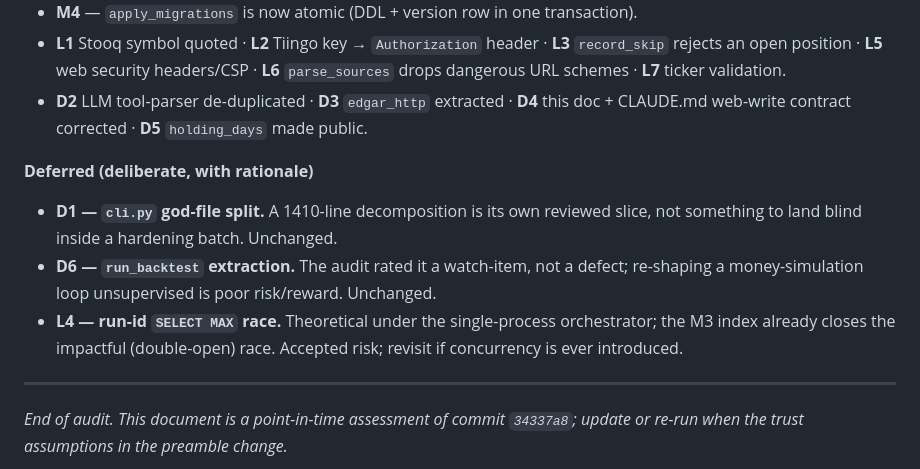
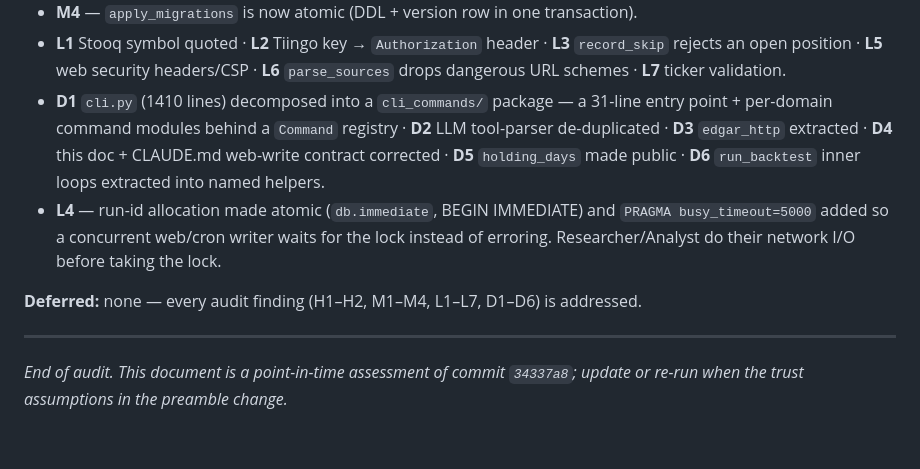
Before and after one commit to SoundofGoodbye/traders, a Markdown page: docs/security-audit.md, the part around the change. GitHub-like rendering; blank space fills up the shorter version.

Commit message:
docs: mark all audit findings resolved (D1, D6, L4 landed)
Co-Authored-By: Claude Opus 4.8 (1M context) <noreply@anthropic.com>

```diff
--- a/docs/security-audit.md
+++ b/docs/security-audit.md
@@ -339,19 +339,16 @@ Worked test-first, one commit per slice; full suite green throughout.
 - **L1** Stooq symbol quoted · **L2** Tiingo key → `Authorization` header ·
   **L3** `record_skip` rejects an open position · **L5** web security headers/CSP ·
   **L6** `parse_sources` drops dangerous URL schemes · **L7** ticker validation.
-- **D2** LLM tool-parser de-duplicated · **D3** `edgar_http` extracted ·
-  **D4** this doc + CLAUDE.md web-write contract corrected · **D5** `holding_days`
-  made public.
+- **D1** `cli.py` (1410 lines) decomposed into a `cli_commands/` package — a 31-line
+  entry point + per-domain command modules behind a `Command` registry · **D2** LLM
+  tool-parser de-duplicated · **D3** `edgar_http` extracted · **D4** this doc +
+  CLAUDE.md web-write contract corrected · **D5** `holding_days` made public ·
+  **D6** `run_backtest` inner loops extracted into named helpers.
+- **L4** — run-id allocation made atomic (`db.immediate`, BEGIN IMMEDIATE) and
+  `PRAGMA busy_timeout=5000` added so a concurrent web/cron writer waits for the lock
+  instead of erroring. Researcher/Analyst do their network I/O before taking the lock.
 
-**Deferred (deliberate, with rationale)**
-
-- **D1 — `cli.py` god-file split.** A 1410-line decomposition is its own reviewed
-  slice, not something to land blind inside a hardening batch. Unchanged.
-- **D6 — `run_backtest` extraction.** The audit rated it a watch-item, not a defect;
-  re-shaping a money-simulation loop unsupervised is poor risk/reward. Unchanged.
-- **L4 — run-id `SELECT MAX` race.** Theoretical under the single-process
-  orchestrator; the M3 index already closes the impactful (double-open) race.
-  Accepted risk; revisit if concurrency is ever introduced.
+**Deferred:** none — every audit finding (H1–H2, M1–M4, L1–L7, D1–D6) is addressed.
 
 ---
 
```
